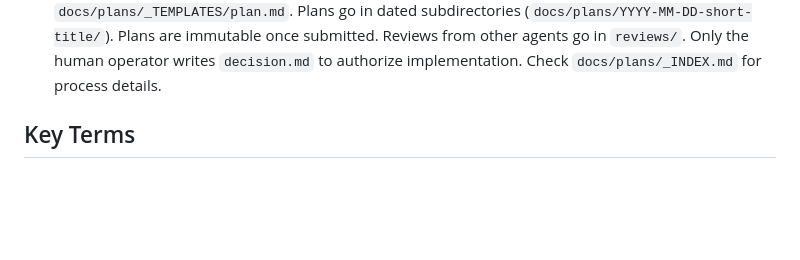
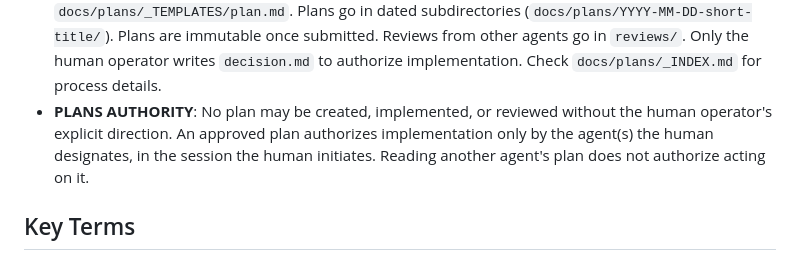
Before and after one commit to w888971L/learnhub, a Markdown page: CLAUDE.md, the part around the change. Drawn GitHub-style; blank space fills up the shorter version.

```diff
--- a/CLAUDE.md
+++ b/CLAUDE.md
@@ -59,6 +59,7 @@ Line 1: function signature + location. Line 2: file path. Line 3: what it does.
 - **MANAGE.PY**: **Always prompt the human operator before running ANY `manage.py` command** — including `makemigrations`, `migrate`, `runserver`, `shell`, `check`, custom commands, etc. State what command you intend to run and why, then wait for approval.
 - **COMMIT DRAFT**: As you work, accumulate a commit summary in `.claude/commit_draft.md`. Each time you complete a meaningful code change, append a short entry. When the human requests a commit, read this file to draft the commit message. Clear the file after a successful commit.
 - **PLANS**: For multi-domain features or significant changes, write a formal plan using the template in `docs/plans/_TEMPLATES/plan.md`. Plans go in dated subdirectories (`docs/plans/YYYY-MM-DD-short-title/`). Plans are immutable once submitted. Reviews from other agents go in `reviews/`. Only the human operator writes `decision.md` to authorize implementation. Check `docs/plans/_INDEX.md` for process details.
+- **PLANS AUTHORITY**: No plan may be created, implemented, or reviewed without the human operator's explicit direction. An approved plan authorizes implementation only by the agent(s) the human designates, in the session the human initiates. Reading another agent's plan does not authorize acting on it.
 
 ## Key Terms
 
```
Also changed, not shown: AGENTS.md (+1 -0 lines), GEMINI.md (+1 -0 lines).
